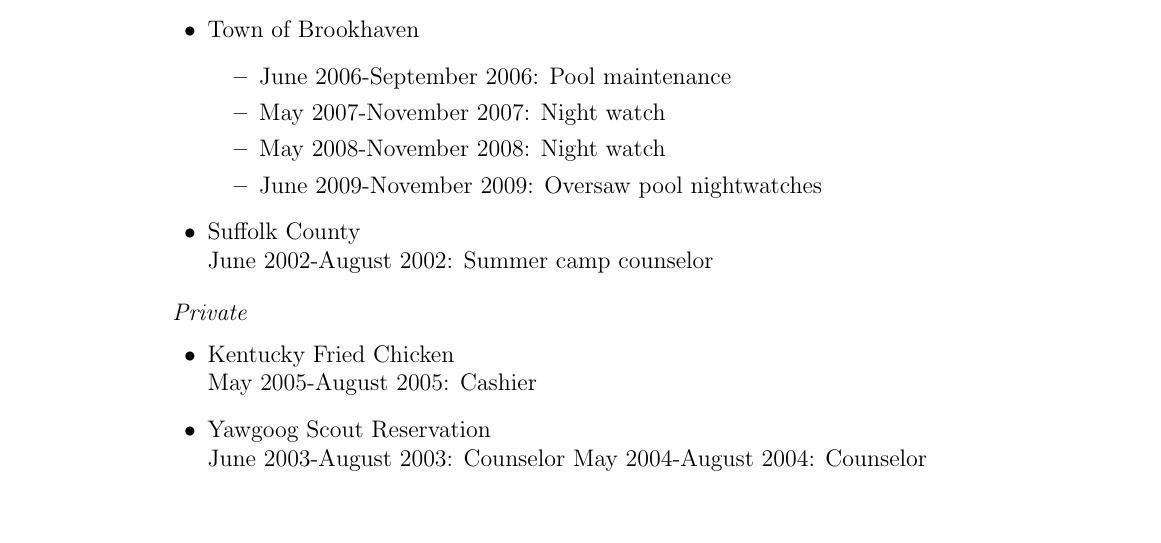
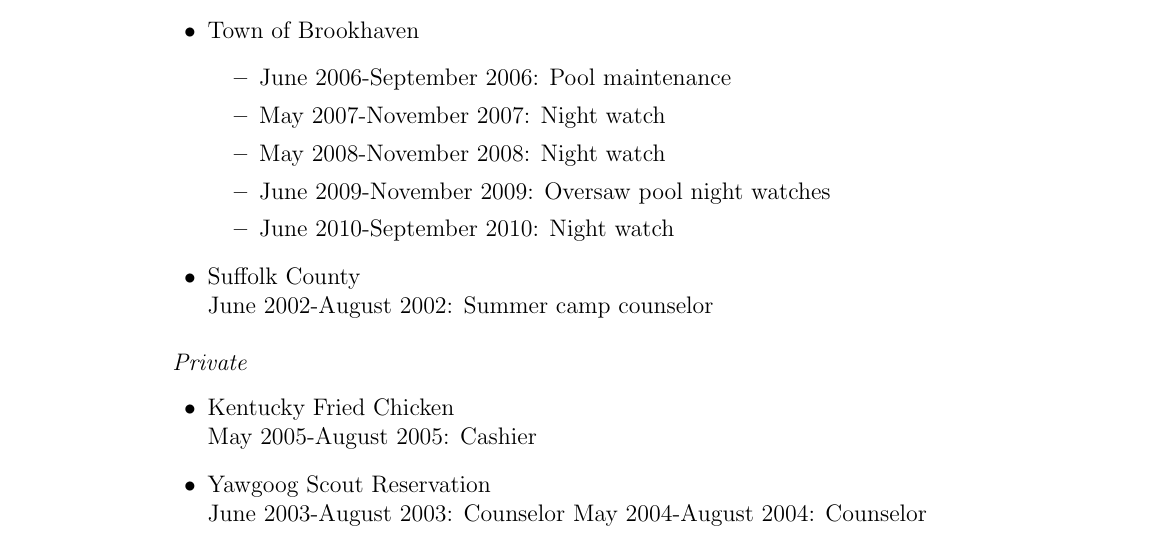
Before and after one commit to briansniffen/gwern.net, a LaTeX CV (resume.tex): part of the page before the commit and part of page 1 of 2 after it, cut so that both start at the same text. Compiled offline with pdfLaTeX.

Commit message:
update resume for summer
Ignore-this: a3666c87df3dd99cef870fed9d9ddf60

darcs-hash:20101005230134-f7719-1d70eeee1061202ab54ec6df59dde561743aee04

```diff
--- a/resume.tex
+++ b/resume.tex
@@ -187,7 +187,8 @@
     \item June 2006-September 2006: Pool maintenance
     \item May 2007-November 2007: Night watch
     \item May 2008-November 2008: Night watch
-    \item June 2009-November 2009: Oversaw pool nightwatches
+    \item June 2009-November 2009: Oversaw pool night watches
+    \item June 2010-September 2010: Night watch
   \end{itemize}
 \item Suffolk County \\
  June 2002-August 2002: Summer camp counselor
```
Also changed, not shown: 1 other file.
